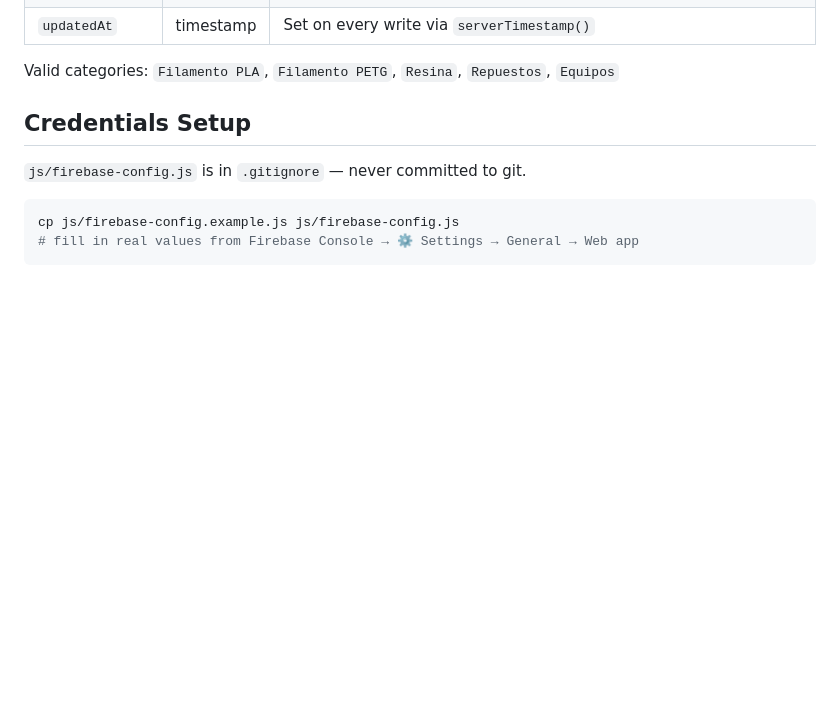
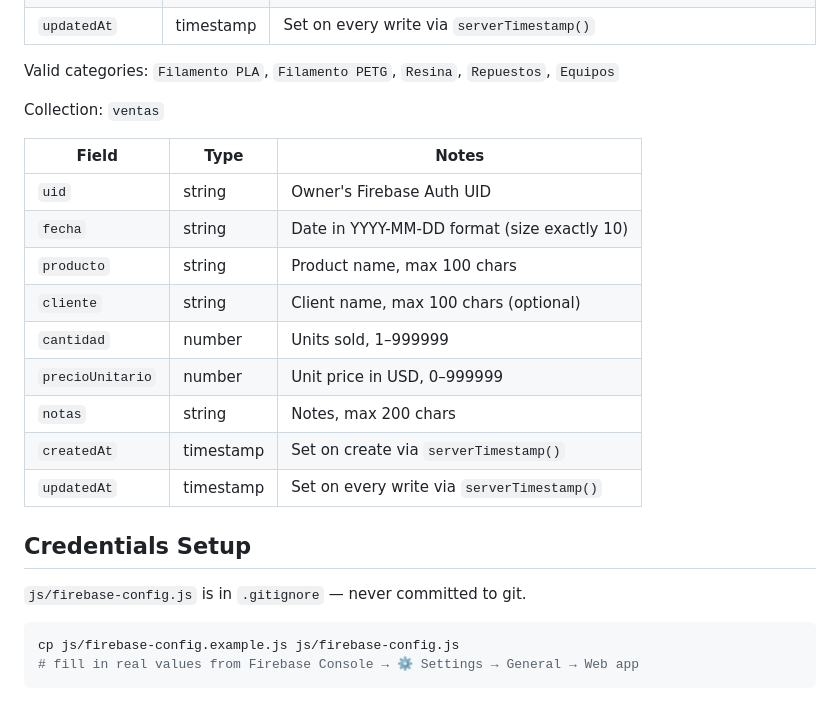
Before and after one commit to aobando98/dashboard-OPM, a Markdown page: CLAUDE.md, the part around one of its changes. Drawn GitHub-style; blank space fills up the shorter version.

```diff
--- a/CLAUDE.md
+++ b/CLAUDE.md
@@ -151,6 +173,20 @@ Collection: `inventario`
 | `updatedAt` | timestamp | Set on every write via `serverTimestamp()` |
 
 Valid categories: `Filamento PLA`, `Filamento PETG`, `Resina`, `Repuestos`, `Equipos`
+
+Collection: `ventas`
+
+| Field | Type | Notes |
+|---|---|---|
+| `uid` | string | Owner's Firebase Auth UID |
+| `fecha` | string | Date in YYYY-MM-DD format (size exactly 10) |
+| `producto` | string | Product name, max 100 chars |
+| `cliente` | string | Client name, max 100 chars (optional) |
+| `cantidad` | number | Units sold, 1–999999 |
+| `precioUnitario` | number | Unit price in USD, 0–999999 |
+| `notas` | string | Notes, max 200 chars |
+| `createdAt` | timestamp | Set on create via `serverTimestamp()` |
+| `updatedAt` | timestamp | Set on every write via `serverTimestamp()` |
 
 ## Credentials Setup
 
```
Also changed, not shown: other parts of CLAUDE.md (+24 -2 lines).
